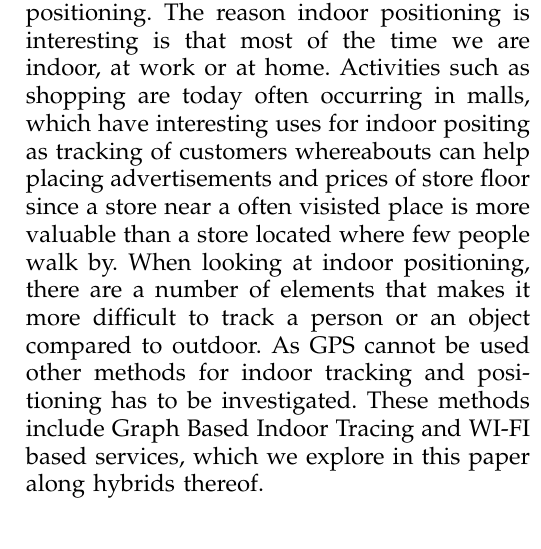
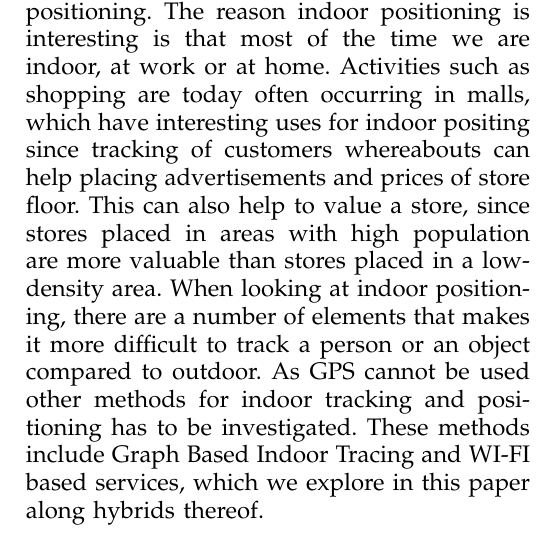
Before and after one commit to kimajakobsen/mobile-software-technology-exam-2013, a LaTeX paper (bare_adv.tex, which reads input/intro.tex): part of one column of page 1 of 7, cut so that both start at the same text. Compiled offline with pdfLaTeX.

Commit message:
* Fixed introduction

```diff
--- a/input/intro.tex
+++ b/input/intro.tex
@@ -6,7 +6,7 @@ Unfortunately is the frequency in which GPS signals are transmitted easily block
 Therefore are a new field of study needed to fill in this cap such that positions can be established in places where GPS is unavailable.
 In this paper we look at the field of indoor positioning.
 The reason indoor positioning is interesting is that most of the time we are indoor, at work or at home.
-Activities such as shopping are today often occurring in malls, which have interesting uses for indoor positing as tracking of customers whereabouts can help placing advertisements and prices of store floor since a store near a often visisted place is more valuable than a store located where few people walk by.
+Activities such as shopping are today often occurring in malls, which have interesting uses for indoor positing since tracking of customers whereabouts can help placing advertisements and prices of store floor. This can also help to value a store, since stores placed in areas with high population are more valuable than stores placed in a low-density area.
 When looking at indoor positioning, there are a number of elements that makes it more difficult to track a person or an object compared to outdoor.
 %The GPS signals that are used for outdoor positioning are too weak to be used indoor.
 %Also the structure of buildings (walls, several levels, doors etc.) makes it further complicated.
```
Also changed, not shown: input/individualpart.tex (+2 -1 lines).
